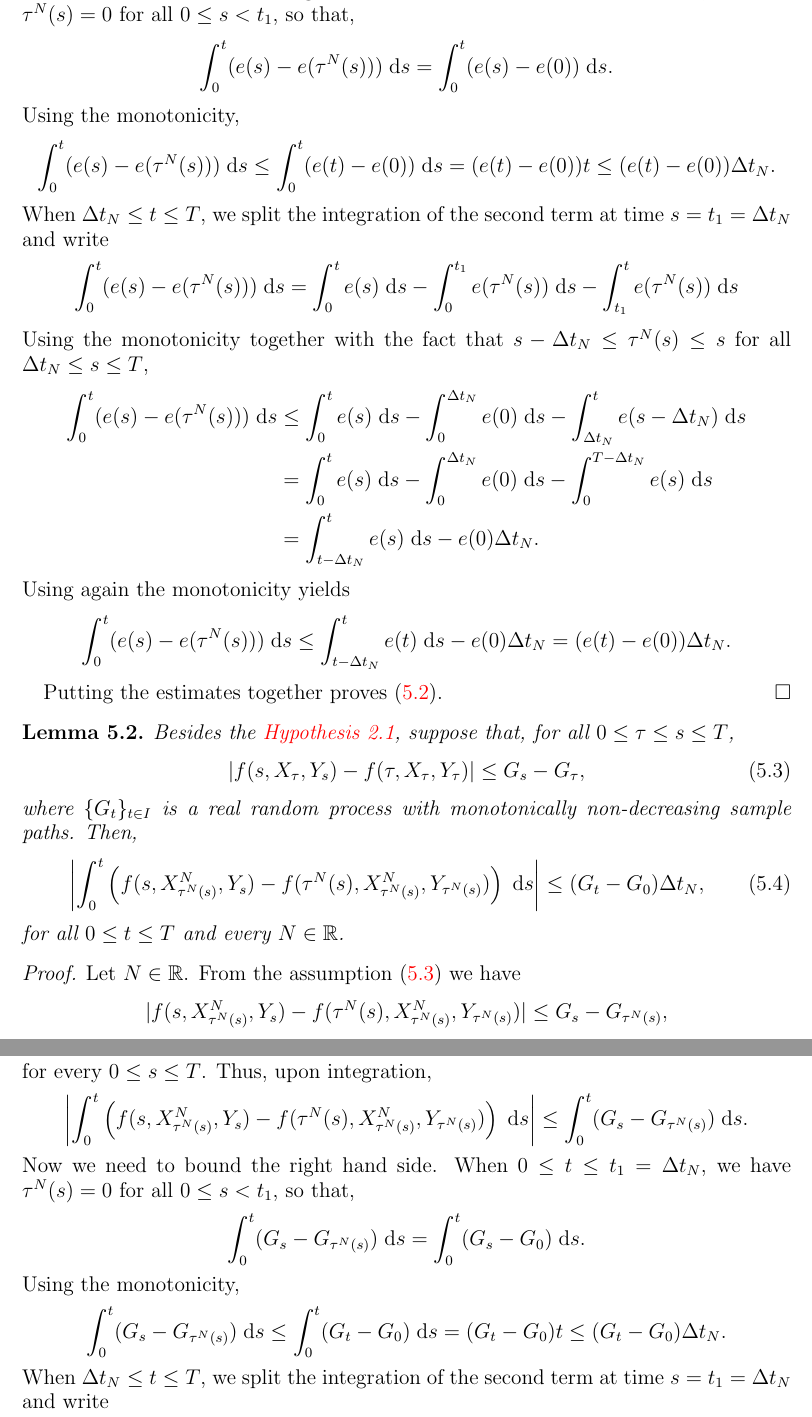
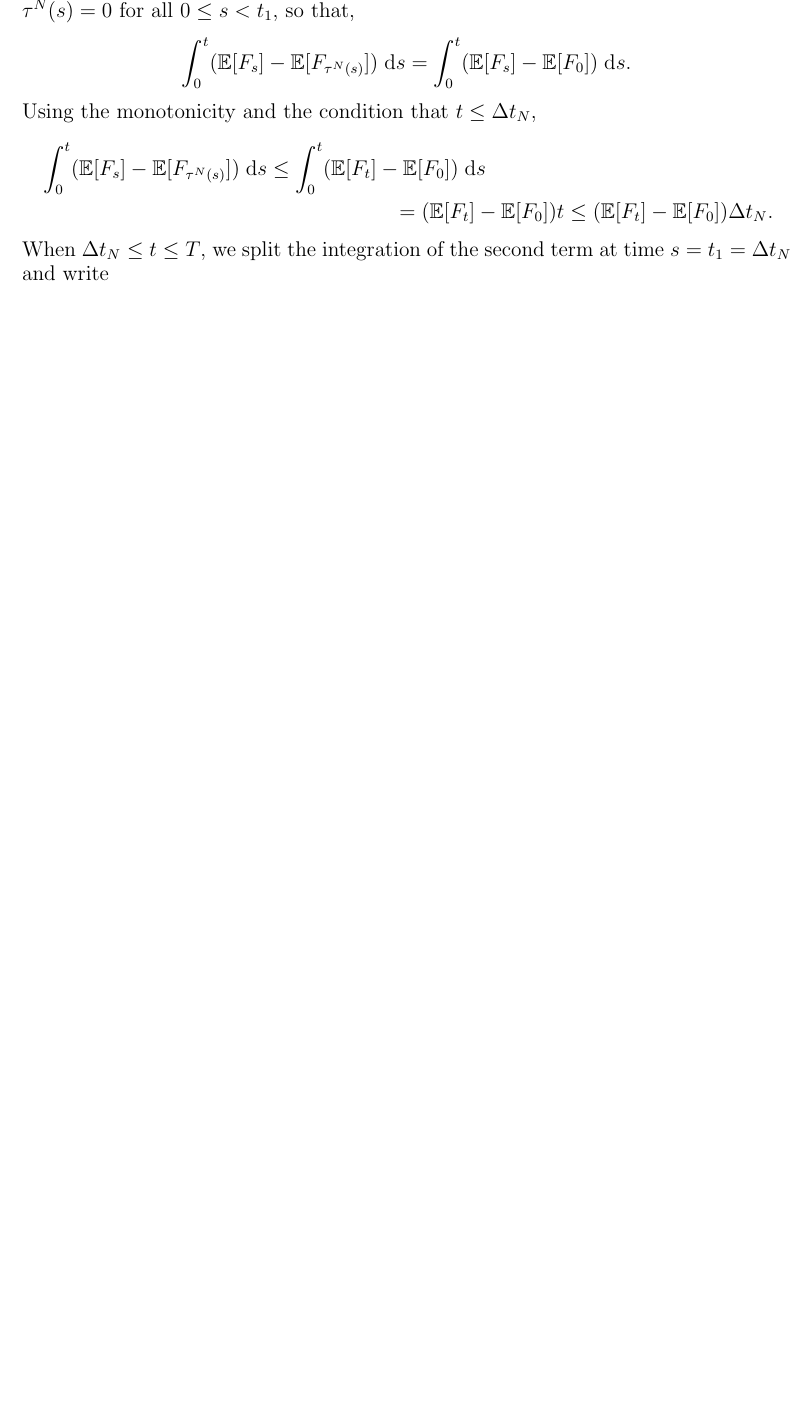
Before and after one commit to rmsrosa/rode_convergence_euler, a LaTeX paper (src/rode_conv_em.tex): two parts of pages 11 and 12 of 23 before the commit and part of page 11 of 22 after it, the two joined at a grey line, cut so that both start at the same text, the shorter picture padded with empty space. The pictures show the PDF file src/rode_conv_em.pdf that the author committed with the source.

Commit message:
clean up sec 5 monotonic bound

```diff
--- a/src/rode_conv_em.tex
+++ b/src/rode_conv_em.tex
@@ -580,56 +581,60 @@ Here, the noise $\{Y_t\}_{t\in I}$ is \emph{not} assumed to be an It\^o noise an
 More precisely, we have the following result:
 
 \begin{lem}
+    \label{lemmonotonicbound}
     Besides the \cref{standinghypotheses1}, suppose that, for all $0 \leq \tau \leq s \leq T$,
     \begin{equation}
-        \label{expectmonotonicbound}
-          \mathbb{E}\left[|f(s, X_\tau, Y_s) - f(\tau, X_\tau, Y_\tau)|\right] \leq e(s) - e(\tau),
+        \label{stepbound}
+          |f(s, X_\tau, Y_s) - f(\tau, X_\tau, Y_\tau)| \leq F_s - F_\tau,
       \end{equation}
-      where $e = e(s)$ is a monotonically non-decreasing function in $s\in I$. Then,
+      where $\{F_t\}$ is a real stochastic process satisfying
+      \begin{equation}
+        \label{expectstepmonotonic}
+        \mathbb{E}[|F_t|] \textrm{ is monotonic nondecreasing and bounded in } t\in I.
+      \end{equation}
+      Then,
       \begin{equation}
         \label{expectintfboundbyG}
-          \mathbb{E}\left[\left|\int_0^t \left( f(s, X_{\tau^N(s)}^N, Y_s) - f(\tau^N(s), X_{\tau^N(s)}^N, Y_{\tau^N(s)}) \right)\;\mathrm{d}s\right|\right] \leq (e(t) - e(0))\Delta t_N,
+          \mathbb{E}\left[\left|\int_0^t \left( f(s, X_{\tau^N(s)}^N, Y_s) - f(\tau^N(s), X_{\tau^N(s)}^N, Y_{\tau^N(s)}) \right)\;\mathrm{d}s\right|\right] \leq (\mathbb{E}[F_t] - \mathbb{E}[F_0])\Delta t_N,
       \end{equation}
       for all $0 \leq t \leq T$ and every $N\in \mathbb{R}$.
 \end{lem}
 
 \begin{proof}
-    Let $N\in \mathbb{R}$. From the assumption \eqref{expectmonotonicbound} we have
+    Let $N\in \mathbb{R}$. From the assumption \eqref{stepbound} we have
     \[
-        \mathbb{E}\left[|f(s, X_{\tau^N(s)}^N, Y_s) - f(\tau^N(s), X_{\tau^N(s)}^N, Y_{\tau^N(s)})|\right] \leq e(s) - e(\tau^N(s)),
+        \mathbb{E}\left[|f(s, X_{\tau^N(s)}^N, Y_s) - f(\tau^N(s), X_{\tau^N(s)}^N, Y_{\tau^N(s)})|\right] \leq \mathbb{E}[F_s] - \mathbb{E}[F_{\tau^N(s)}],
     \]
     for every $0\leq s \leq T$. Thus, upon integration,
     \begin{align*}
         \mathbb{E}&\left[\left|\int_0^t \left( f(s, X_{\tau^N(s)}^N, Y_s) - f(\tau^N(s), X_{\tau^N(s)}^N, Y_{\tau^N(s)}) \right)\;\mathrm{d}s\right|\right] \\
         & \qquad \leq \int_0^t \mathbb{E}\left[|f(s, X_{\tau^N(s)}^N, Y_s) - f(\tau^N(s), X_{\tau^N(s)}^N, Y_{\tau^N(s)}) \right]\;\mathrm{d}s \\
-        & \qquad \leq \int_0^t \left(e(s) - e(\tau^N(s))\right)\;\mathrm{d}s.
+        & \qquad \leq \int_0^t \left(\mathbb{E}[F_s] - \mathbb{E}[F_{\tau^N(s)}]\right)\;\mathrm{d}s.
     \end{align*}
     Now we need to bound the right hand side. When $0 \leq t\leq t_1 = \Delta t_N$, we have $\tau^N(s) = 0$ for all $0 \leq s < t_1$, so that,
     \begin{align*}
-      \int_0^t (e(s) - e(\tau^N(s)))\;\mathrm{d}s & = \int_0^t (e(s) - e(0)) \;\mathrm{d}s.
+      \int_0^t (\mathbb{E}[F_s] - \mathbb{E}[F_{\tau^N(s)}])\;\mathrm{d}s & = \int_0^t (\mathbb{E}[F_s] - \mathbb{E}[F_{0}]) \;\mathrm{d}s.
     \end{align*}
-    Using the monotonicity,
-    \[
-      \int_0^t (e(s) - e(\tau^N(s)))\;\mathrm{d}s \leq \int_0^t (e(t) - e(0)) \;\mathrm{d}s  = (e(t) - e(0))t \leq (e(t) - e(0))\Delta t_N.
-    \]
+    Using the monotonicity and the condition that $t \leq \Delta t_N$,
+    \begin{multline*}
+      \int_0^t (\mathbb{E}[F_s] - \mathbb{E}[F_{\tau^N(s)}])\;\mathrm{d}s \leq \int_0^t (\mathbb{E}[F_t] - \mathbb{E}[F_0]) \;\mathrm{d}s  \\
+      = (\mathbb{E}[F_t] - \mathbb{E}[F_0])t \leq (\mathbb{E}[F_t] - \mathbb{E}[F_0])\Delta t_N.
+    \end{multline*}
     When $\Delta t_N\leq t \leq T$, we split the integration of the second term at time $s = t_1 = \Delta t_N$ and write
     \[
-      \int_0^t (e(s) - e(\tau^N(s)))\;\mathrm{d}s = \int_0^t e(s) \;\mathrm{d}s - \int_0^{t_1} e(\tau^N(s))\;\mathrm{d}s - \int_{t_1}^t e(\tau^N(s))\;\mathrm{d}s
+      \int_0^t (\mathbb{E}[F_s] - \mathbb{E}[F_{\tau^N(s)}])\;\mathrm{d}s = \int_0^t \mathbb{E}[F_s] \;\mathrm{d}s - \int_0^{t_1} \mathbb{E}[F_{\tau^N(s)}]\;\mathrm{d}s - \int_{t_1}^t \mathbb{E}[F_{\tau^N(s)}]\;\mathrm{d}s
     \]
     Using the monotonicity together with the fact that $s - \Delta t_N\leq \tau^N(s) \leq s$ for all $\Delta t_N\leq s \leq T$,
     \begin{align*}
-        \int_0^t (e(s) - e(\tau^N(s)))\;\mathrm{d}s & \leq \int_0^t e(s) \;\mathrm{d}s - \int_0^{\Delta t_N} e(0)\;\mathrm{d}s - \int_{\Delta t_N}^t e(s-\Delta t_N)\;\mathrm{d}s \\
-        & = \int_0^t e(s) \;\mathrm{d}s - \int_0^{\Delta t_N} e(0)\;\mathrm{d}s - \int_{0}^{T-\Delta t_N} e(s)\;\mathrm{d}s \\
-        & = \int_{t-\Delta t_N}^t e(s) \;\mathrm{d}s - e(0)\Delta t_N.
+        \int_0^t (\mathbb{E}[F_s] - \mathbb{E}[F_{\tau^N(s)}])\;\mathrm{d}s & \leq \int_0^t \mathbb{E}[F_s] \;\mathrm{d}s - \int_0^{\Delta t_N} \mathbb{E}[F_0]\;\mathrm{d}s - \int_{\Delta t_N}^t \mathbb{E}[F_{s-\Delta t_N}]\;\mathrm{d}s \\
+        & = \int_0^t \mathbb{E}[F_s] \;\mathrm{d}s - \int_0^{\Delta t_N} \mathbb{E}[F_0]\;\mathrm{d}s - \int_{0}^{T-\Delta t_N} \mathbb{E}[F_s]\;\mathrm{d}s \\
+        & = \int_{t-\Delta t_N}^t \mathbb{E}[F_s] \;\mathrm{d}s - \mathbb{E}[F_0]\Delta t_N.
     \end{align*}
     Using again the monotonicity yields
     \[
-      \int_0^t (e(s) - e(\tau^N(s)))\;\mathrm{d}s \leq \int_{t-\Delta t_N}^t e(t) \;\mathrm{d}s - e(0)\Delta t_N= (e(t) - e(0))\Delta t_N.
+      \int_0^t (\mathbb{E}[F_s] - \mathbb{E}[F_{\tau^N(s)}])\;\mathrm{d}s \leq \int_{t-\Delta t_N}^t \mathbb{E}[F_t] \;\mathrm{d}s - \mathbb{E}[F_0]\Delta t_N= (\mathbb{E}[F_t] - \mathbb{E}[F_0])\Delta t_N.
     \]
 
     Putting the estimates together proves \eqref{expectintfboundbyG}.
 \end{proof}
 
-\begin{lem}
-    \label{lemmonotonicbound}
-    Besides the \cref{standinghypotheses1}, suppose that, for all $0 \leq \tau \leq s \leq T$,
@@ -636,61 +645 @@ More precisely, we have the following result:
     \begin{equation}
-      \label{monotonicbound}
-        |f(s, X_\tau, Y_s) - f(\tau, X_\tau, Y_\tau)| \leq G_s - G_\tau,
-    \end{equation}
-    where $\{G_t\}_{t\in I}$ is a real random process with monotonically non-decreasing sample paths. Then,
-    \begin{equation}
-      \label{intfboundbyG}
-        \left|\int_0^t \left( f(s, X_{\tau^N(s)}^N, Y_s) - f(\tau^N(s), X_{\tau^N(s)}^N, Y_{\tau^N(s)}) \right)\;\mathrm{d}s\right| \leq (G_t - G_0)\Delta t_N,
-    \end{equation}
-    for all $0 \leq t \leq T$ and every $N\in \mathbb{R}$.
-\end{lem}
-
-\begin{proof}
-    Let $N\in \mathbb{R}$. From the assumption \eqref{monotonicbound} we have
-    \[
-        |f(s, X_{\tau^N(s)}^N, Y_s) - f(\tau^N(s), X_{\tau^N(s)}^N, Y_{\tau^N(s)})| \leq G_s - G_{\tau^N(s)},
-    \]
-    for every $0\leq s \leq T$. Thus, upon integration,
-    \[
-        \left|\int_0^t \left( f(s, X_{\tau^N(s)}^N, Y_s) - f(\tau^N(s), X_{\tau^N(s)}^N, Y_{\tau^N(s)}) \right)\;\mathrm{d}s\right| \leq \int_0^t (G_s - G_{\tau^N(s)})\;\mathrm{d}s.
-    \]
-    Now we need to bound the right hand side. When $0 \leq t\leq t_1 = \Delta t_N$, we have $\tau^N(s) = 0$ for all $0 \leq s < t_1$, so that,
-    \begin{align*}
-      \int_0^t (G_s - G_{\tau^N(s)})\;\mathrm{d}s & = \int_0^t (G_s - G_0) \;\mathrm{d}s.
-    \end{align*}
-    Using the monotonicity,
-    \[
-      \int_0^t (G_s - G_{\tau^N(s)})\;\mathrm{d}s \leq \int_0^t (G_t - G_0) \;\mathrm{d}s  = (G_t - G_0)t \leq (G_t - G_0)\Delta t_N.
-    \]
-    When $\Delta t_N\leq t \leq T$, we split the integration of the second term at time $s = t_1 = \Delta t_N$ and write
-    \[
-      \int_0^t (G_s - G_{\tau^N(s)})\;\mathrm{d}s = \int_0^t G_s \;\mathrm{d}s - \int_0^{t_1} G_{\tau^N(s)}\;\mathrm{d}s - \int_{t_1}^t G_{\tau^N(s)}\;\mathrm{d}s
-    \]
-    Using the monotonicity together with the fact that $s - \Delta t_N\leq \tau^N(s) \leq s$ for all $\Delta t_N\leq s \leq T$,
-    \begin{align*}
-        \int_0^t (G_s - G_{\tau^N(s)})\;\mathrm{d}s & \leq \int_0^t G_s \;\mathrm{d}s - \int_0^{\Delta t_N} G_0\;\mathrm{d}s - \int_{\Delta t_N}^t G_{s-\Delta t_N}\;\mathrm{d}s \\
-        & = \int_0^t G_s \;\mathrm{d}s - \int_0^{\Delta t_N} G_0\;\mathrm{d}s - \int_{0}^{T-\Delta t_N} G_s\;\mathrm{d}s \\
-        & = \int_{t-\Delta t_N}^t G_s \;\mathrm{d}s - G_0\Delta t_N.
-    \end{align*}
-    Using again the monotonicity yields
-    \[
-      \int_0^t (G_s - G_{\tau^N(s)})\;\mathrm{d}s \leq \int_{t-\Delta t_N}^t G_t \;\mathrm{d}s - G_0\Delta t_N= (G_t - G_0)\Delta t_N.
-    \]
-
-    Putting the estimates together proves \eqref{intfboundbyG}.
-\end{proof}
-
-\begin{thm}
-  \label{thmmonotonicbound}
-  Under the \cref{standinghypotheses1}, suppose further that, for all $0 \leq \tau \leq s \leq T$, we have
-    \begin{equation}
-      |f(s, X_s, Y_s)| \leq F_t,
-    \end{equation}
-    and
-    \begin{equation}
-      \label{thmhypmonotonicbound}
-        |f(s, X_\tau, Y_s) - f(\tau, X_\tau, Y_\tau)| \leq G_s - G_\tau,
-    \end{equation}
-    where $\{F_t\}_{t\in I}$ and $\{G_t\}_{t\in I}$ are real random process with $\{G_t\}_{t\in I}$ having monotonically non-decreasing sample paths. Assume, finally, that
-    \[
-        \sup_{0 \leq \tau < t \leq T}\frac{1}{t - \tau}\int_\tau^t \mathbb{E}[F_s]\;\mathrm{d}s < \infty, \qquad \mathbb{E}[(G_T - G_0)] < \infty.
@@ -713 +656,0 @@ More precisely, we have the following result:
-    |X_{t_j} - X_{t_j}^N| \leq \left( \int_0^{t_j} \int_{\tau^N(s)}^s F_\sigma \;\mathrm{d}\sigma \;\mathrm{d}s + (G_t - G_0)\Delta t_N\right) e^{L_X t_j}.
```
Also changed, not shown: src/rode_conv_em.pdf, src/rode_conv_em.tex (33 more changed lines).
